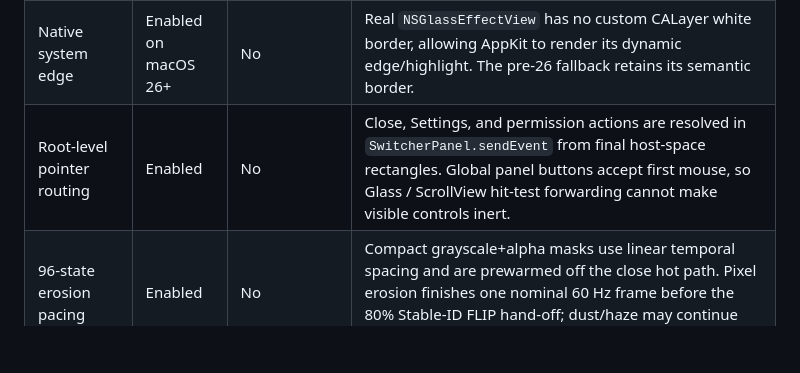
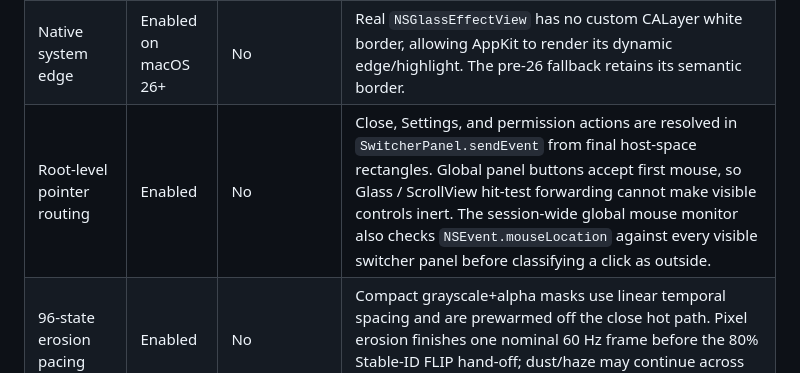
Before and after one commit to zhangqiaoran/windowhop-optimized, a Markdown page: docs/feature-defaults.md, the part around the change. Drawn GitHub-style; blank space fills up the shorter version.

Commit message:
docs(input): specify geometric outside-click contract

```diff
--- a/docs/feature-defaults.md
+++ b/docs/feature-defaults.md
@@ -6,7 +6,7 @@
 |---|---|---|---|
 | Native Liquid Glass hierarchy | Enabled on macOS 26+ | Yes | Foreground chrome lives inside `NSGlassEffectView.contentView`; the main surface and contextual ellipsis share an `NSGlassEffectContainerView`. Native glass alpha remains 1.0, 100% uses no tint, and lower values add perceptual white tint only. |
 | Native system edge | Enabled on macOS 26+ | No | Real `NSGlassEffectView` has no custom CALayer white border, allowing AppKit to render its dynamic edge/highlight. The pre-26 fallback retains its semantic border. |
-| Root-level pointer routing | Enabled | No | Close, Settings, and permission actions are resolved in `SwitcherPanel.sendEvent` from final host-space rectangles. Global panel buttons accept first mouse, so Glass / ScrollView hit-test forwarding cannot make visible controls inert. |
+| Root-level pointer routing | Enabled | No | Close, Settings, and permission actions are resolved in `SwitcherPanel.sendEvent` from final host-space rectangles. Global panel buttons accept first mouse, so Glass / ScrollView hit-test forwarding cannot make visible controls inert. The session-wide global mouse monitor also checks `NSEvent.mouseLocation` against every visible switcher panel before classifying a click as outside. |
 | 96-state erosion pacing | Enabled | No | Compact grayscale+alpha masks use linear temporal spacing and are prewarmed off the close hot path. Pixel erosion finishes one nominal 60 Hz frame before the 80% Stable-ID FLIP hand-off; dust/haze may continue across the hand-off. |
 
 ## my-alt-tab 3.4.0 liquid-glass + unified-FLIP decisions
```
